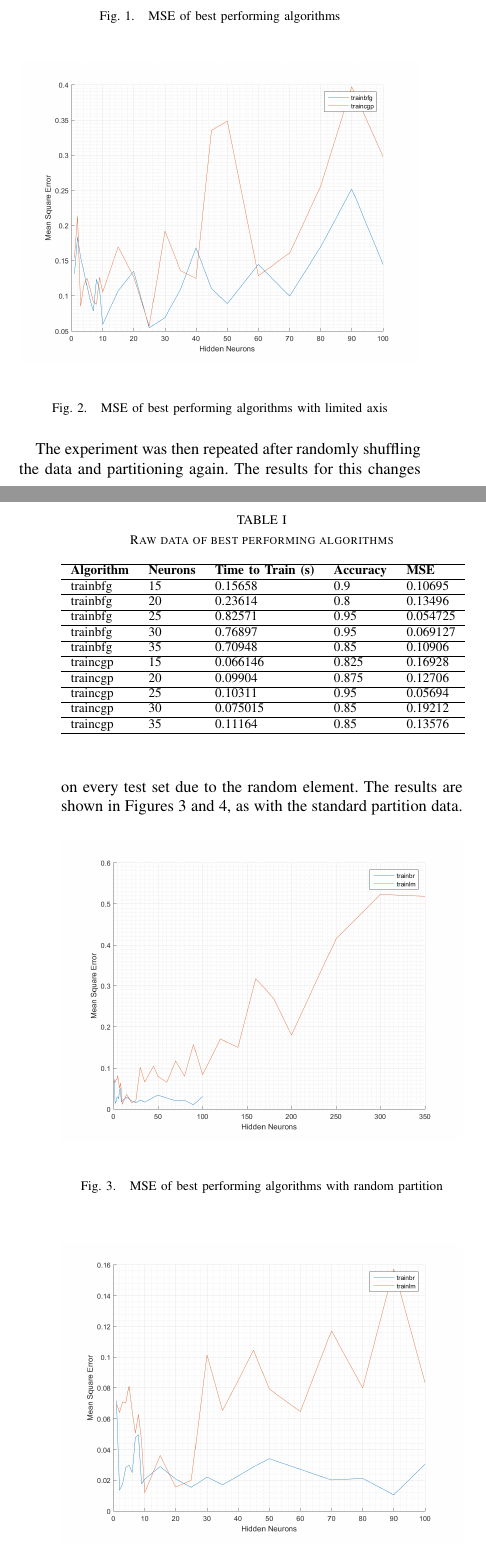
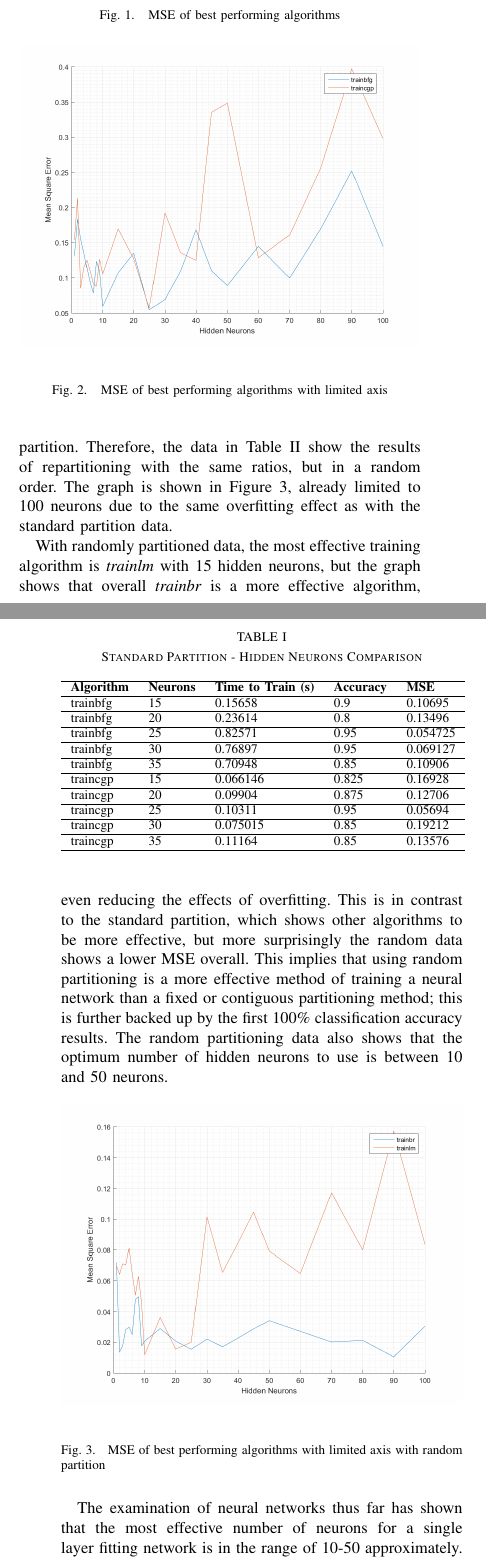
Before and after one commit to michael-hart/PatternRecognitionTwo, a LaTeX paper (main.tex): two parts of the columns of pages 1 and 2 of 4 before the commit and two parts of the columns of pages 1 and 2 of 5 after it, joined at a grey line, cut so that both start at the same text. Compiled offline with pdfLaTeX.

Commit message:
Update on Overleaf.

```diff
--- a/main.tex
+++ b/main.tex
@@ -152,11 +145,11 @@ The two training algorithms with the minimum mean squared error (MSE) were deter
 
-% TODO some discussion of the results. Why is it darting up and down so much? Can you see a down-curve of underfitting, then an up-curve of overfitting? What's the OPTIMAL number of neurons to use? (25) What's the best algorithm overall? Why?
+However, although the standard partition provides an even comparison with other tasks, it does not provide the optimal method of training a network, which is to use a random partition. Therefore, the data in Table \ref{tbl:mixed} show the results of repartitioning with the same ratios, but in a random order. The graph is shown in Figure \ref{fig:mixed_limited}, already limited to 100 neurons due to the same overfitting effect as with the standard partition data.
 
-% TODO show a table of data around the point of interest, 25 neurons. 10-40 for each, perhaps? trainbfh, traincgp
+With randomly partitioned data, the most effective training algorithm is \textit{trainlm} with 15 hidden neurons, but the graph shows that overall \textit{trainbr} is a more effective algorithm, even reducing the effects of overfitting. This is in contrast to the standard partition, which shows other algorithms to be more effective, but more surprisingly the random data shows a lower MSE overall. This implies that using random partitioning is a more effective method of training a neural network than a fixed or contiguous partitioning method; this is further backed up by the first 100\% classification accuracy results. The random partitioning data also shows that the optimum number of hidden neurons to use is between 10 and 50 neurons.
 
 \begin{table}
 \centering
-\caption{Raw data of best performing algorithms}
+\caption{Standard Partition - Hidden Neurons Comparison}
 \label{tbl:unmixed}
 \begin{tabular}{llllll}
 \hline
@@ -175,15 +168,6 @@ traincgp & 35 & 0.11164 & 0.85 & 0.13576 \\ \hline
 \end{tabular}
 \end{table}
 
-The experiment was then repeated after randomly shuffling the data and partitioning again. The results for this changes on every test set due to the random element. The results are shown in Figures \ref{fig:mixed_full} and \ref{fig:mixed_limited}, as with the standard partition data.
-
-\begin{figure}[!ht]
-    \centering
-    \includegraphics[width=\linewidth]{pic/mixed_best_fullrange.png}
-    \caption{MSE of best performing algorithms with random partition}
-    \label{fig:mixed_full}
-\end{figure}
-
 \begin{figure}[!ht]
     \centering
     \includegraphics[width=\linewidth]{pic/mixed_best_limited.png}
@@ -193,7 +177,7 @@ The experiment was then repeated after randomly shuffling the data and partition
 
 \begin{table}
 \centering
-\caption{Raw data of best performing algorithms in random partition}
+\caption{Random Partition - Hidden Neurons Comparison}
 \label{tbl:mixed}
 \begin{tabular}{llllll}
 \hline
@@ -212,12 +196,23 @@ trainlm & 35 & 0.0921787 & 0.975 & 0.065321 \\ \hline
 \end{tabular}
 \end{table}
 
-% TODO a similar discussion of results to before. Add in a comparison to unmixed; why is it different?
+% TODO Decide whether to visualise matlab's performance stuff and what-have-you. Need to force-add image of network I already have as well as concatenating all data together for the testing phase
 
-% We've modified to use ALL the training algorithms and attempted to use a good range of hidden neurons
-% Next is to generate some interesting graphs of training algorithm accuracies, errors etc
-% Can also show how matlab does the generation, validation, and shows the performance
-% Discuss the data partition, the different training algorithms, how the code is done, how all the results are taken, then discuss the results themselves
+The examination of neural networks thus far has shown that the most effective number of neurons for a single layer fitting network is in the range of 10-50 approximately. To further minimise the MSE in neural networks, multiple types of network were investigated, simultaneously with the number of layers per network. The code for this may be found in the Appendix; the results with minimum MSE are shown in Tables \ref{tbl:unmixed_networks} and \ref{tbl:mixed_networks}, representing standard and random partition results respectively.
 
-% TODO Table data needs discussing, including where the test time is
+% Tables of interesting data from network and layers comparison
+\begin{table}
+\centering
+\caption{Standard Partition - Network and Layer Comparison}
+\label{tbl:unmixed_networks}
+\begin{tabular}{llllll}
+\hline
+\textbf{Network} & \textbf{Algorithm} & \textbf{Layers} & \textbf{Neurons} & \textbf{$T_{train}$} & \textbf{MSE} \\ \hline
+pattern & trancgf & 3 & 20 & 0.086992 & 0.034907 \\ \hline
+pattern & trainscg & 3 & 20 & 0.065218 & 0.040891 \\ \hline
+pattern & trainlm & 2 & 10 & 0.083229 & 0.042546 \\ \hline
+pattern & traincgp & 1 & 40 & 0.053625 & 0.0484 \\ \hline
+fit & trainbfg & 2 & 30 & 38.0862 & 0.050361 \\ \hline
+\end{tabular}
+\end{table}
 
@@ -227,3 +236,6 @@ trainlm & 35 & 0.0921787 & 0.975 & 0.065321 \\ \hline
+Overall, the data shown in this section suggests that the most effective method of minimising error from a neural network is to randomly partition the data, and use a fitting network of a single layer of 25 neurons with the \textit{trainbr} training algorithm. It is possible that more layers of 25 neurons would increase accuracy, but at the cost of training and test time with a minimal decrease in MSE.
+
+% TODO compare MSE and accuracy with other tasks
 
 %-------------------------------------------------------------------------------
 % Conclusion
```
Also changed, not shown: main.tex (39 more changed lines).
